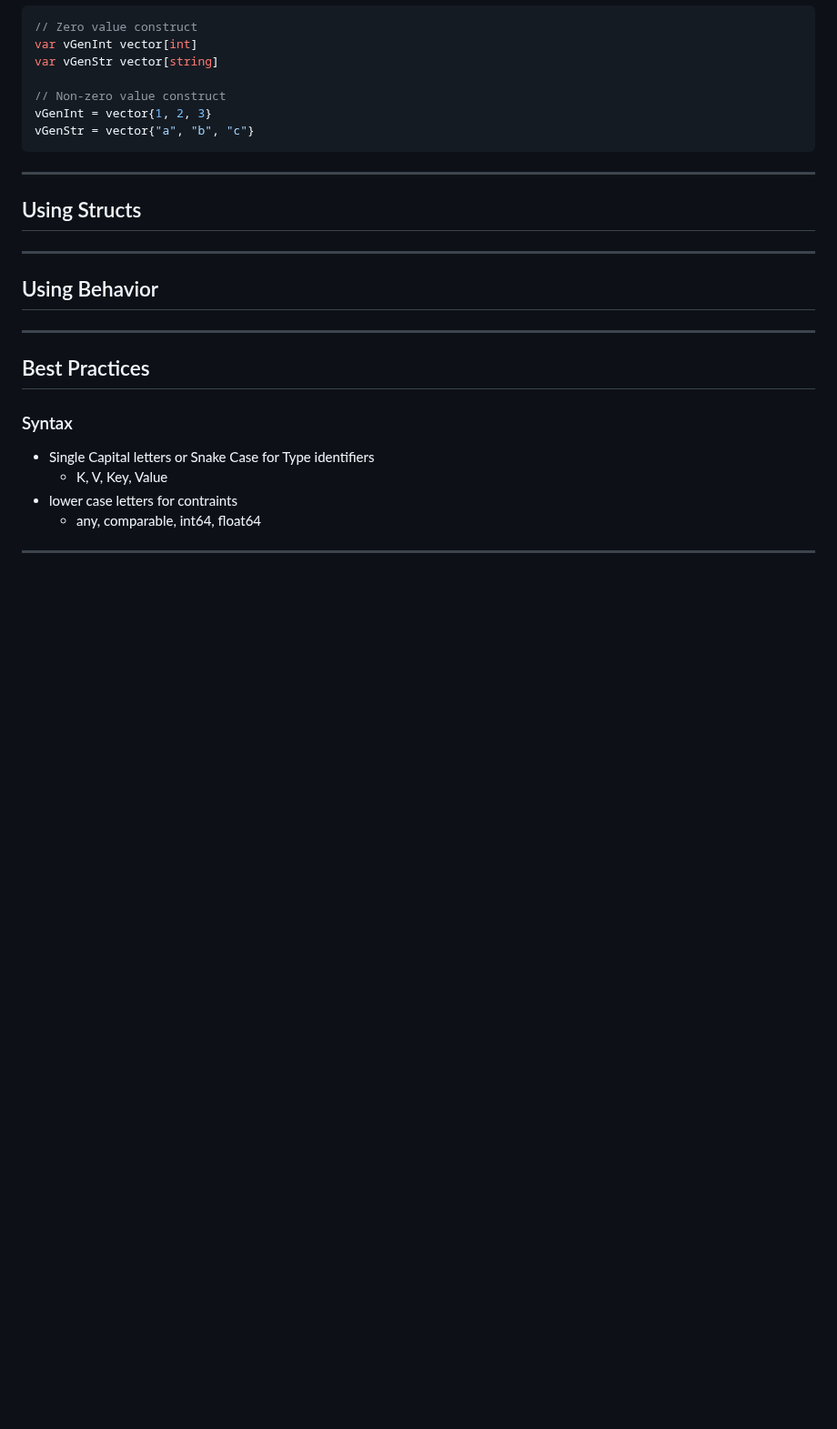
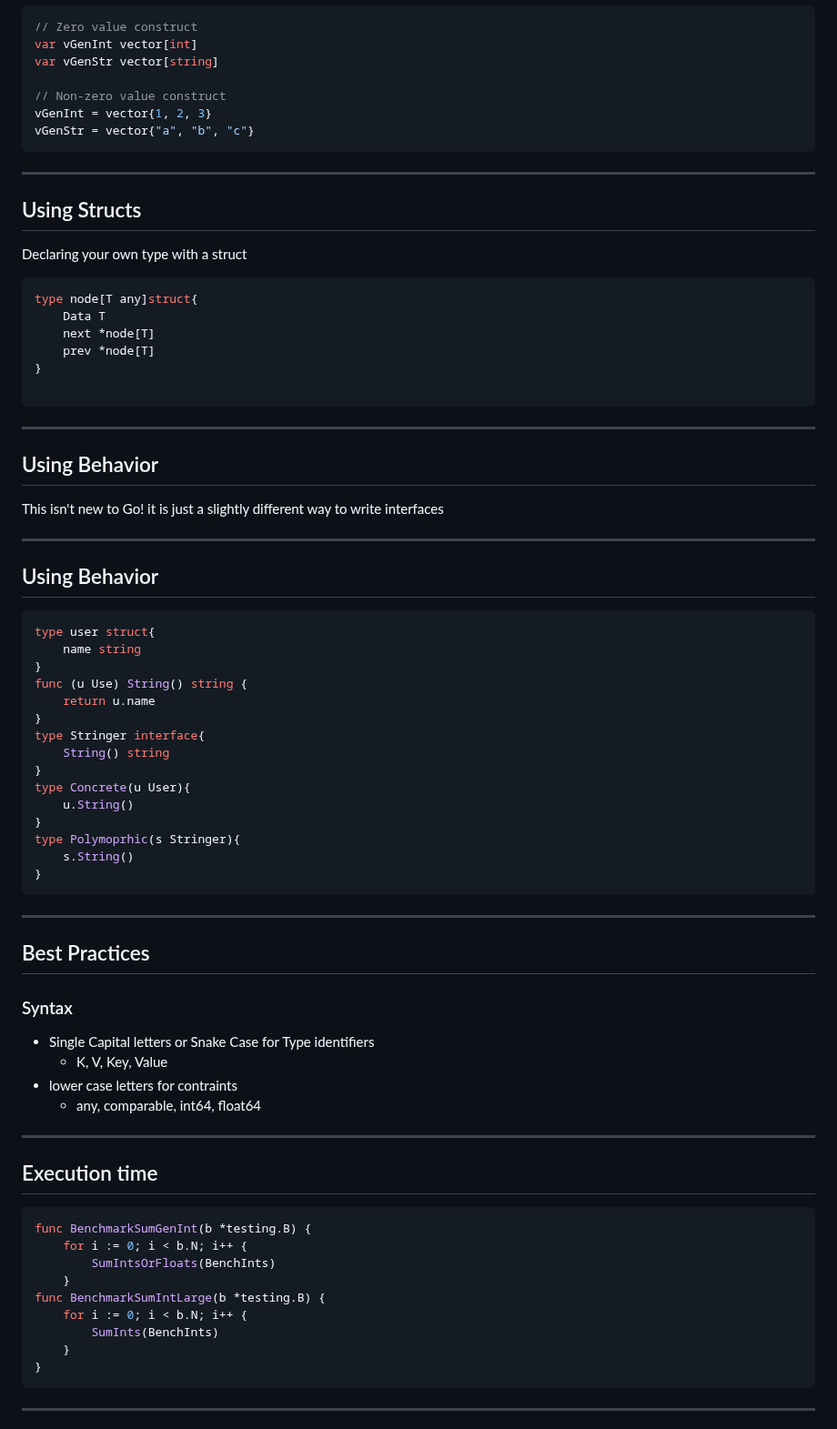
Before and after one commit to Soypete/talks, a Markdown page: generics/copy.md, the part around one of its changes. Shown at 91% size. Drawn GitHub-style; blank space fills up the shorter version.

````diff
--- a/generics/copy.md
+++ b/generics/copy.md
@@ -137,9 +146,42 @@ vGenStr = vector{"a", "b", "c"}
 ```
 ---
 ## Using Structs
+Declaring your own type with a struct
+<!--- this is an example for a linked list
+I would use the example from mastering go if I have time to add
+--->
+
+```go
+type node[T any]struct{
+    Data T
+    next *node[T]
+    prev *node[T]
+}
+
+```
+---
+## Using Behavior
+This isn't new to Go! it is just a slightly different way to write interfaces
 
 ---
 ## Using Behavior
+```go
+type user struct{
+    name string
+}
+func (u Use) String() string {
+    return u.name
+}
+type Stringer interface{
+    String() string
+}
+type Concrete(u User){
+    u.String()
+}
+type Polymoprhic(s Stringer){
+    s.String()
+}
+```
 
 ---
 ## Best Practices
@@ -154,3 +196,18 @@ add the realease note here
 from the vitess article
 --->
 ---
+## Execution time
+
+```go
+func BenchmarkSumGenInt(b *testing.B) {
+	for i := 0; i < b.N; i++ {
+		SumIntsOrFloats(BenchInts)
+	}
+func BenchmarkSumIntLarge(b *testing.B) {
+	for i := 0; i < b.N; i++ {
+		SumInts(BenchInts)
+	}
+}
+```
+---
+
````
Also changed, not shown: other parts of generics/copy.md (+44 -3 lines), images/.png (deleted), images/generics_nops.png (added).
